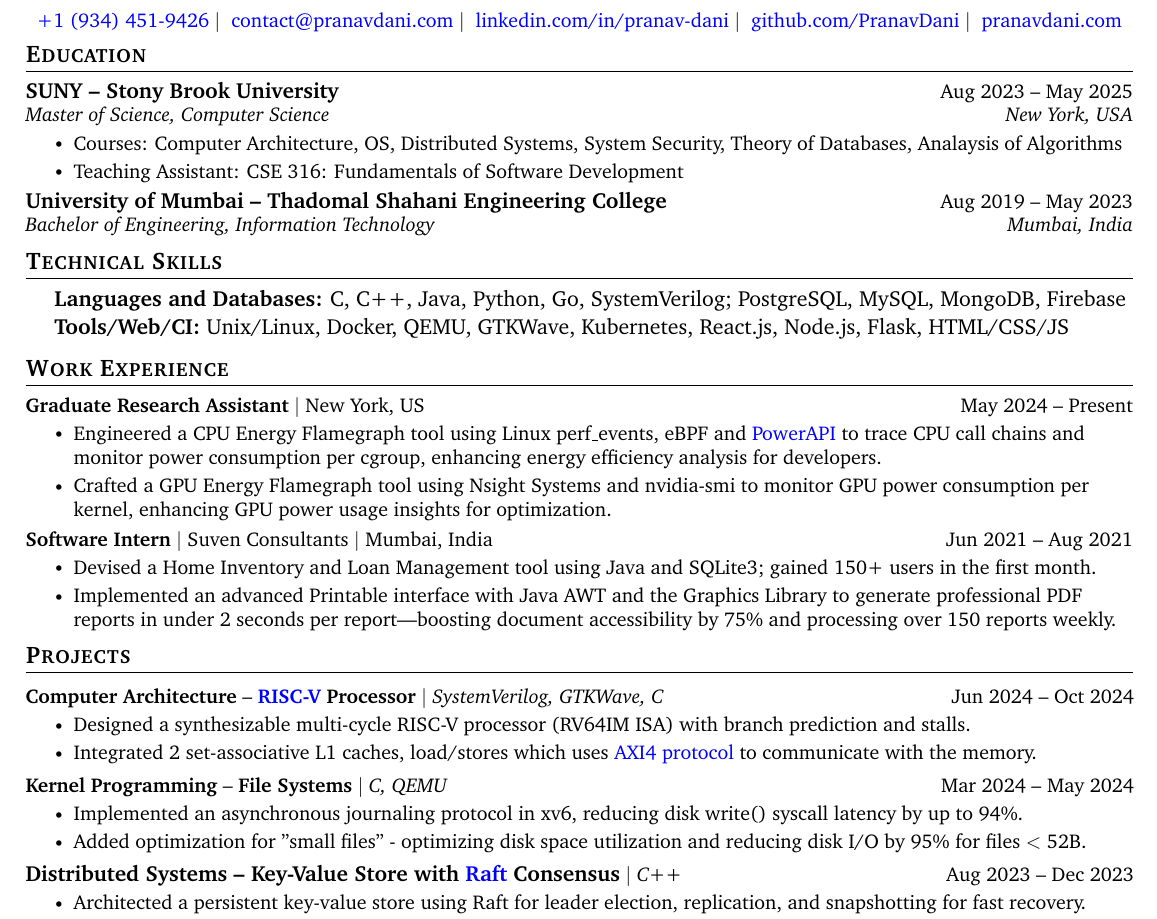
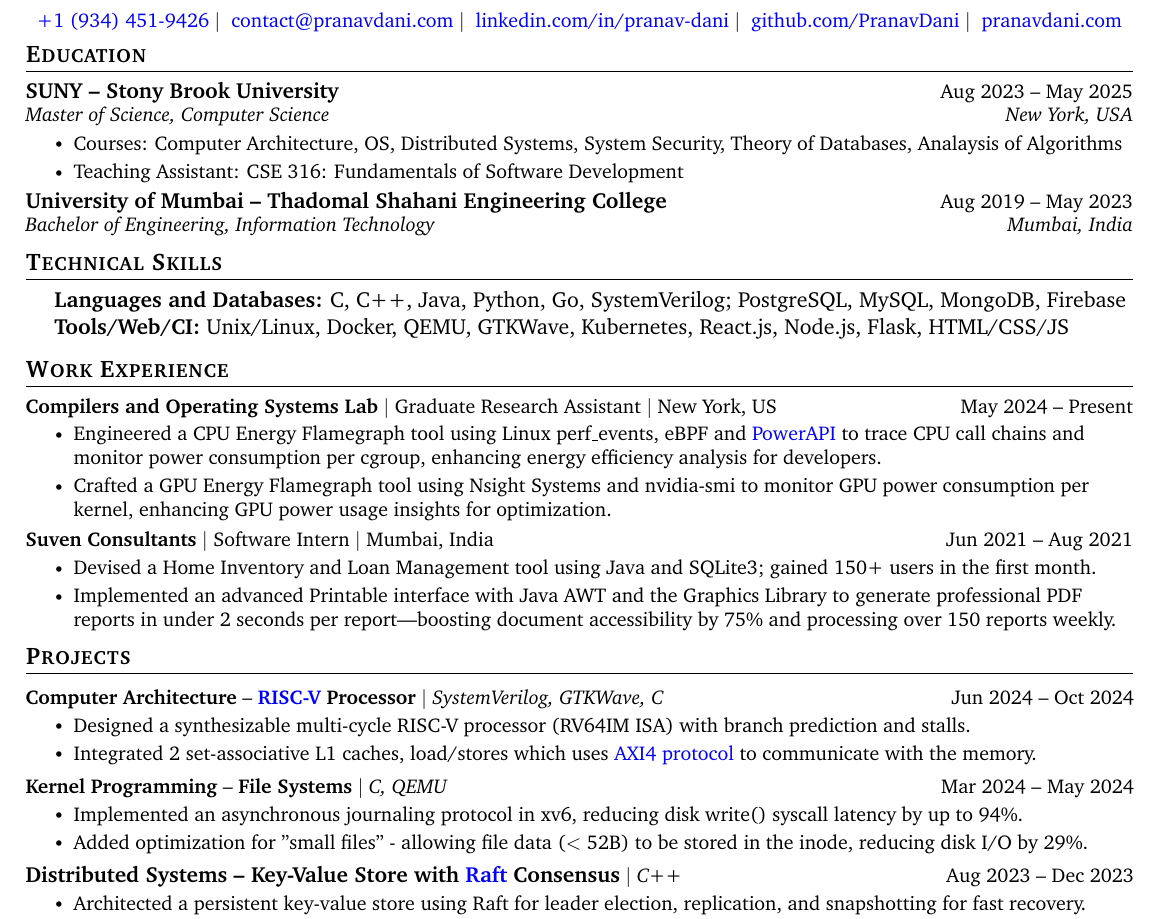
Before and after one commit to PranavDani/Resume, a LaTeX CV (resume.tex): part of the page, cut so that both start at the same text. Compiled offline with pdfLaTeX.

Commit message:
🛠️ update: small changes

```diff
--- a/resume.tex
+++ b/resume.tex
@@ -56,7 +56,7 @@
 \addtolength{\oddsidemargin}{-0.6in}
 \addtolength{\evensidemargin}{-0.5in}
 \addtolength{\textwidth}{1.19in}
-\addtolength{\topmargin}{-.7in}
+\addtolength{\topmargin}{-.6in}
 \addtolength{\textheight}{1.4in}
 \setlength{\footskip}{4.08003pt}
 
@@ -173,7 +173,7 @@
 \resumeSubHeadingListStart
 % \vspace{-2pt}
 
-\resumeSubSubheading{\textbf{Graduate Research Assistant} $|$ New York, US}{May 2024 -- Present}
+\resumeSubSubheading{\textbf{Compilers and Operating Systems Lab} $|$ Graduate Research Assistant $|$ New York, US}{May 2024 -- Present}
 \resumeItemListStart
 % Developed an Energy Flamegraph tool using Linux perf\_events and modifying PowerAPI to trace CPU call chains and monitor power consumption per cgroup. This tool generates both CPU and energy flamegraphs from the same execution trace.
 \resumeItem{
@@ -187,7 +187,7 @@
 \vspace{-3pt}
 
 \resumeSubSubheading
-{\textbf{Software Intern} $|$ Suven Consultants $|$ Mumbai, India}{Jun 2021 -- Aug 2021}
+{\textbf{Suven Consultants} $|$ Software Intern $|$ Mumbai, India}{Jun 2021 -- Aug 2021}
 \resumeItemListStart
 \resumeItem{Devised a Home Inventory and Loan Management tool using Java and SQLite3; gained 150+ users in the first month.}
 \resumeItem{Implemented an advanced Printable interface with Java AWT and the Graphics Library to generate professional PDF reports in under 2 seconds per report—boosting document accessibility by 75\% and processing over 150 reports weekly.}
@@ -218,8 +218,12 @@
 }
 % Developed an asynchronous disk logging protocol for \href{https://pdos.csail.mit.edu/6.828/2012/xv6.html}{\textbf{xv6}}, optimizing write efficiency by caching writes and writing to disk when writing, achieving a 94\% reduction in write latency.
 \resumeItem{
-  Added optimization for "small files" - optimizing disk space utilization and reducing disk I/O by 95\% for files \textless{} 52B.
+  Added optimization for "small files" - allowing file data (\textless{} 52B) to be stored in the inode, reducing disk I/O by 29\%.
 }
+
+% \resumeItem{
+%   Added optimization for "small files" - optimizing disk space utilization and reducing disk I/O by 95\% for files \textless{} 52B.
+% }
 \resumeItemListEnd
 \vspace{-17pt}
 
```
